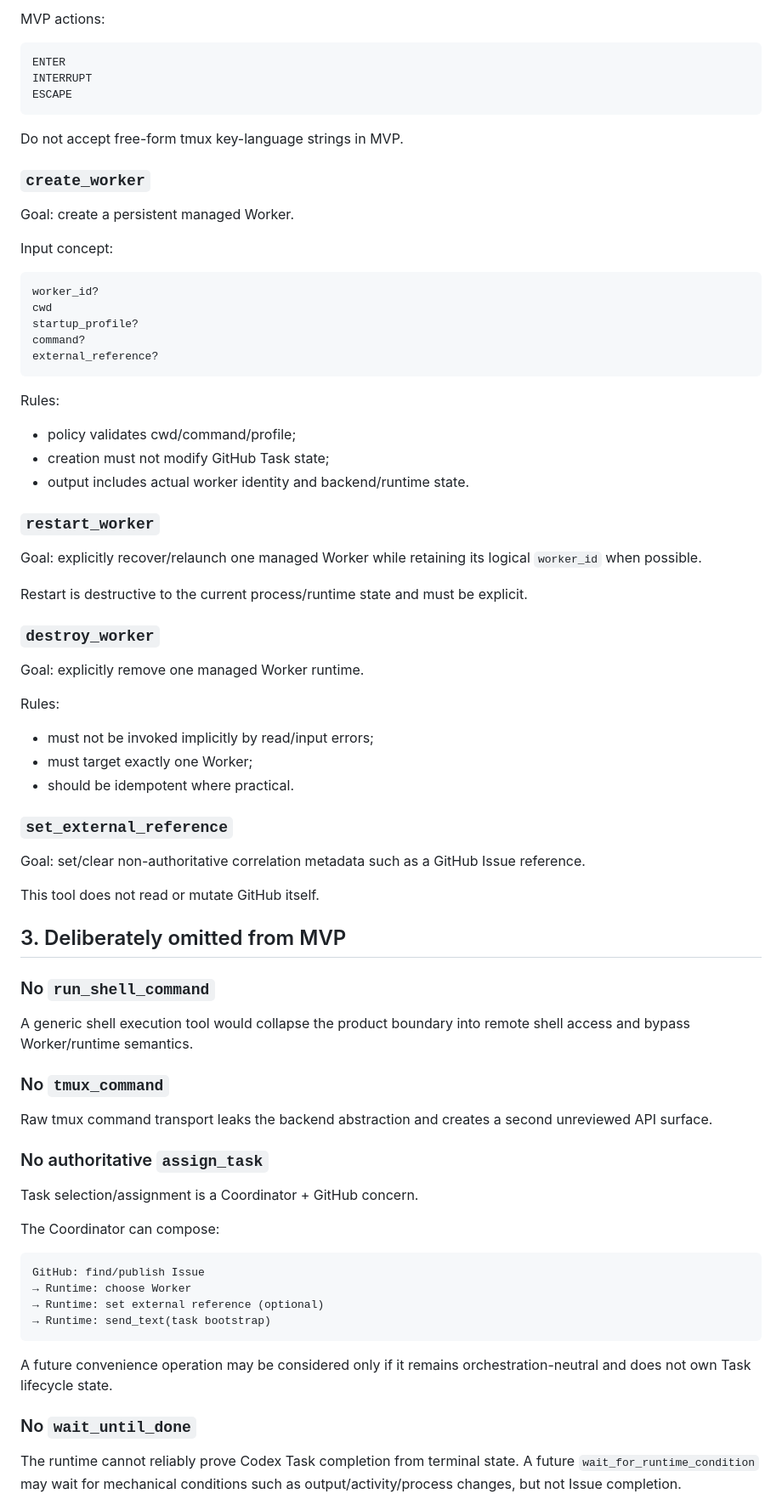
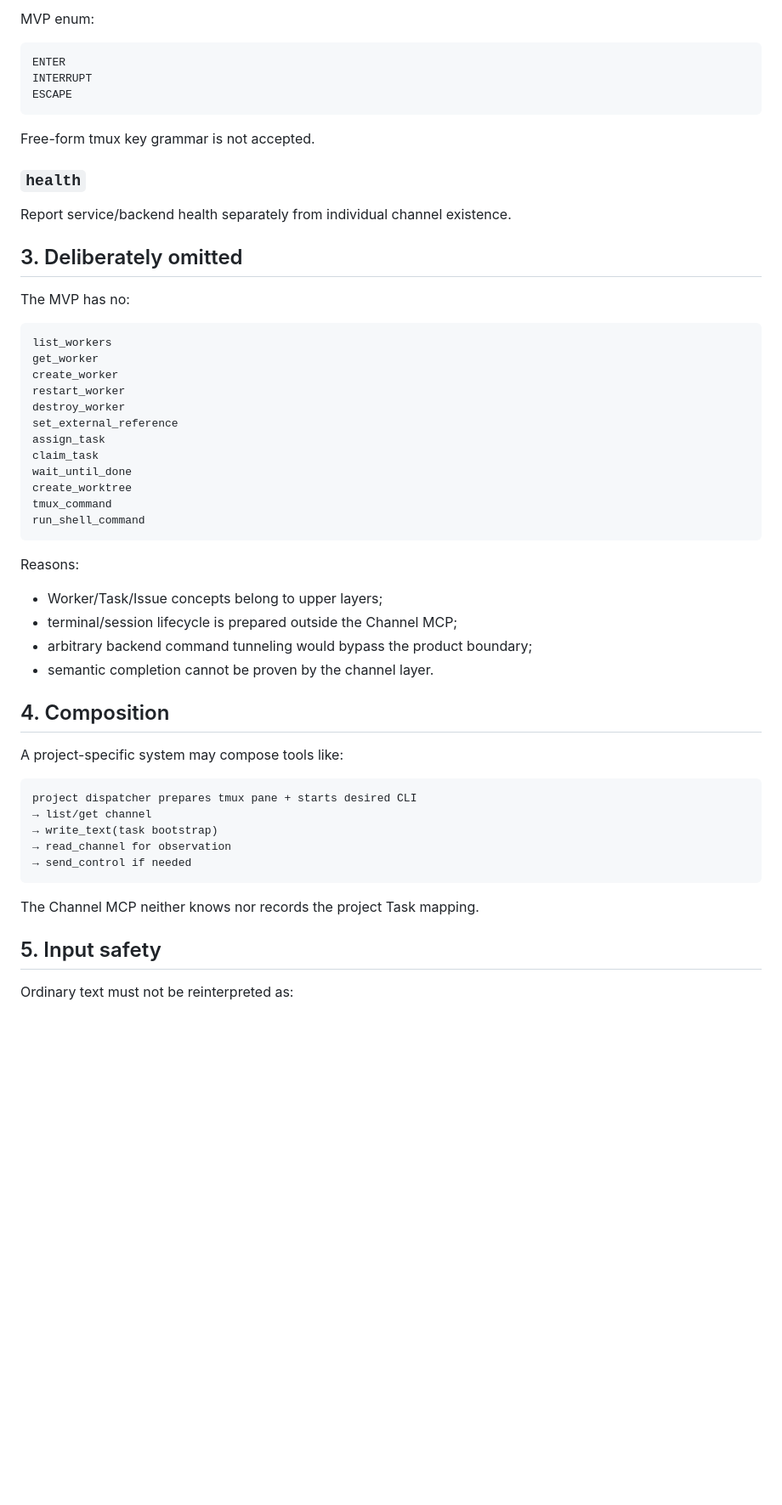
Before and after one commit to liqiangcc/agent-runtime-mcp, a Markdown page: docs/mcp-contract.md, the part around one of its changes. Shown at 85% size. GitHub-like rendering; blank space fills up the shorter version.

````diff
--- a/docs/mcp-contract.md
+++ b/docs/mcp-contract.md
@@ -87,5 +87,5 @@ Goal: perform one explicit terminal control action.
 
-MVP actions:
+MVP enum:
 
 ```text
 ENTER
@@ -93,76 +93,53 @@ INTERRUPT
 ESCAPE
 ```
 
-Do not accept free-form tmux key-language strings in MVP.
+Free-form tmux key grammar is not accepted.
 
-### `create_worker`
+### `health`
 
-Goal: create a persistent managed Worker.
+Report service/backend health separately from individual channel existence.
 
-Input concept:
+## 3. Deliberately omitted
+
+The MVP has no:
 
 ```text
-worker_id?
-cwd
-startup_profile?
-command?
-external_reference?
+list_workers
+get_worker
+create_worker
+restart_worker
+destroy_worker
+set_external_reference
+assign_task
+claim_task
+wait_until_done
+create_worktree
+tmux_command
+run_shell_command
 ```
 
-Rules:
+Reasons:
 
-- policy validates cwd/command/profile;
-- creation must not modify GitHub Task state;
-- output includes actual worker identity and backend/runtime state.
+- Worker/Task/Issue concepts belong to upper layers;
+- terminal/session lifecycle is prepared outside the Channel MCP;
+- arbitrary backend command tunneling would bypass the product boundary;
+- semantic completion cannot be proven by the channel layer.
 
-### `restart_worker`
+## 4. Composition
 
-Goal: explicitly recover/relaunch one managed Worker while retaining its logical `worker_id` when possible.
-
-Restart is destructive to the current process/runtime state and must be explicit.
-
-### `destroy_worker`
-
-Goal: explicitly remove one managed Worker runtime.
-
-Rules:
-
-- must not be invoked implicitly by read/input errors;
-- must target exactly one Worker;
-- should be idempotent where practical.
-
-### `set_external_reference`
-
-Goal: set/clear non-authoritative correlation metadata such as a GitHub Issue reference.
-
-This tool does not read or mutate GitHub itself.
-
-## 3. Deliberately omitted from MVP
-
-### No `run_shell_command`
-
-A generic shell execution tool would collapse the product boundary into remote shell access and bypass Worker/runtime semantics.
-
-### No `tmux_command`
-
-Raw tmux command transport leaks the backend abstraction and creates a second unreviewed API surface.
-
-### No authoritative `assign_task`
-
-Task selection/assignment is a Coordinator + GitHub concern.
-
-The Coordinator can compose:
+A project-specific system may compose tools like:
 
 ```text
-GitHub: find/publish Issue
-→ Runtime: choose Worker
-→ Runtime: set external reference (optional)
-→ Runtime: send_text(task bootstrap)
+project dispatcher prepares tmux pane + starts desired CLI
+→ list/get channel
+→ write_text(task bootstrap)
+→ read_channel for observation
+→ send_control if needed
 ```
 
-A future convenience operation may be considered only if it remains orchestration-neutral and does not own Task lifecycle state.
+The Channel MCP neither knows nor records the project Task mapping.
 
-### No `wait_until_done`
+## 5. Input safety
 
-The runtime cannot reliably prove Codex Task completion from terminal state. A future `wait_for_runtime_condition` may wait for mechanical conditions such as output/activity/process changes, but not Issue completion.
+Ordinary text must not be reinterpreted as:
 
````
Also changed, not shown: other parts of docs/mcp-contract.md (+59 -96 lines).
